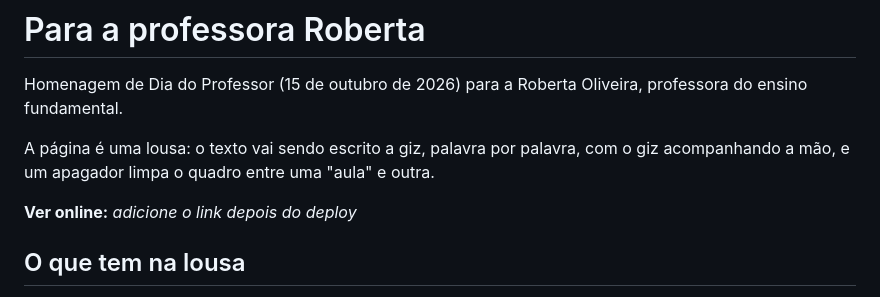
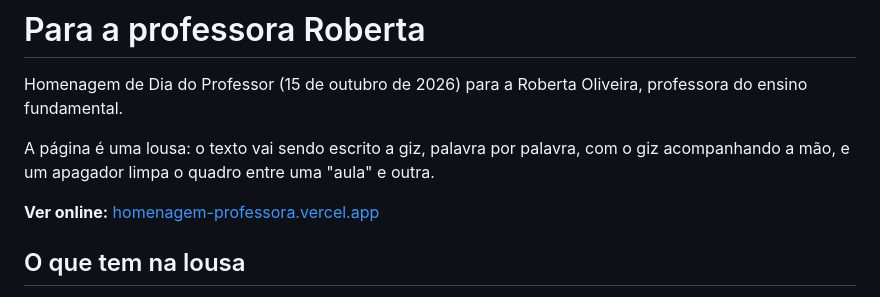
Before and after one commit to victorcsar/homenagem-professora, a Markdown page: README.md, the part around the change. Rendered like a GitHub page.

Commit message:
Adiciona link da Vercel no README

```diff
--- a/README.md
+++ b/README.md
@@ -4,7 +4,7 @@ Homenagem de Dia do Professor (15 de outubro de 2026) para a Roberta Oliveira, p
 
 A página é uma lousa: o texto vai sendo escrito a giz, palavra por palavra, com o giz acompanhando a mão, e um apagador limpa o quadro entre uma "aula" e outra.
 
-**Ver online:** _adicione o link depois do deploy_
+**Ver online:** [homenagem-professora.vercel.app](https://homenagem-professora.vercel.app/)
 
 ## O que tem na lousa
 
```
